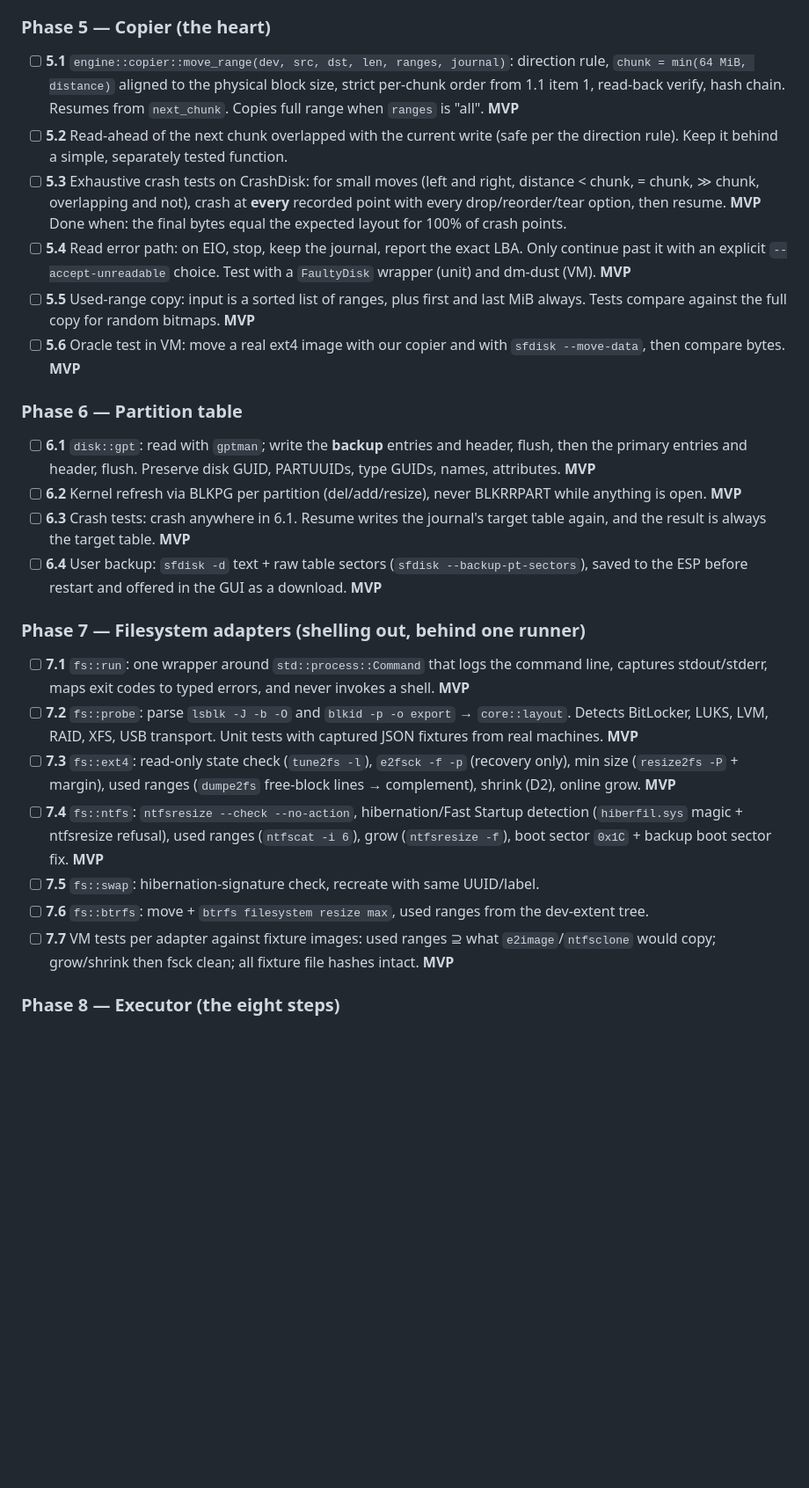
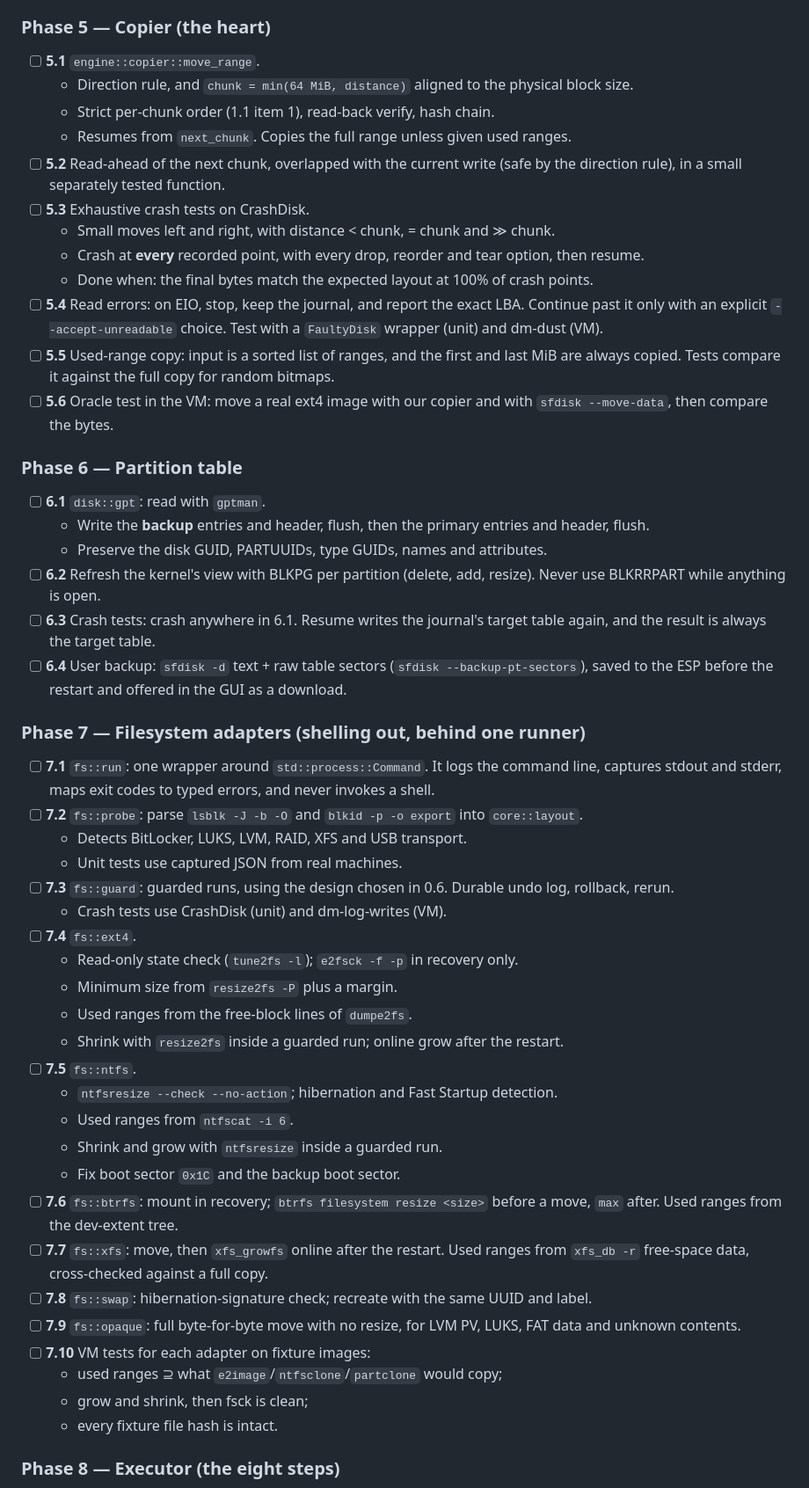
Before and after one commit to devalgupta404/HackmanX, a Markdown page: task.md, the part around one of its changes. Shown at 88% size. GitHub-like rendering; blank space fills up the shorter version.

```diff
--- a/task.md
+++ b/task.md
@@ -174,30 +235,54 @@ These test the assumptions most likely to kill the project. Use VMs plus one rea
 
 ### Phase 5 — Copier (the heart)
 
-- [ ] **5.1** `engine::copier::move_range(dev, src, dst, len, ranges, journal)`: direction rule, `chunk = min(64 MiB, distance)` aligned to the physical block size, strict per-chunk order from 1.1 item 1, read-back verify, hash chain. Resumes from `next_chunk`. Copies full range when `ranges` is "all". **MVP**
-- [ ] **5.2** Read-ahead of the next chunk overlapped with the current write (safe per the direction rule). Keep it behind a simple, separately tested function.
-- [ ] **5.3** Exhaustive crash tests on CrashDisk: for small moves (left and right, distance < chunk, = chunk, ≫ chunk, overlapping and not), crash at **every** recorded point with every drop/reorder/tear option, then resume. **MVP**
-  Done when: the final bytes equal the expected layout for 100% of crash points.
-- [ ] **5.4** Read error path: on EIO, stop, keep the journal, report the exact LBA. Only continue past it with an explicit `--accept-unreadable` choice. Test with a `FaultyDisk` wrapper (unit) and dm-dust (VM). **MVP**
-- [ ] **5.5** Used-range copy: input is a sorted list of ranges, plus first and last MiB always. Tests compare against the full copy for random bitmaps. **MVP**
-- [ ] **5.6** Oracle test in VM: move a real ext4 image with our copier and with `sfdisk --move-data`, then compare bytes. **MVP**
+- [ ] **5.1** `engine::copier::move_range`.
+  - Direction rule, and `chunk = min(64 MiB, distance)` aligned to the physical block size.
+  - Strict per-chunk order (1.1 item 1), read-back verify, hash chain.
+  - Resumes from `next_chunk`. Copies the full range unless given used ranges.
+- [ ] **5.2** Read-ahead of the next chunk, overlapped with the current write (safe by the direction rule), in a small separately tested function.
+- [ ] **5.3** Exhaustive crash tests on CrashDisk.
+  - Small moves left and right, with distance < chunk, = chunk and ≫ chunk.
+  - Crash at **every** recorded point, with every drop, reorder and tear option, then resume.
+  - Done when: the final bytes match the expected layout at 100% of crash points.
+- [ ] **5.4** Read errors: on EIO, stop, keep the journal, and report the exact LBA. Continue past it only with an explicit `--accept-unreadable` choice. Test with a `FaultyDisk` wrapper (unit) and dm-dust (VM).
+- [ ] **5.5** Used-range copy: input is a sorted list of ranges, and the first and last MiB are always copied. Tests compare it against the full copy for random bitmaps.
+- [ ] **5.6** Oracle test in the VM: move a real ext4 image with our copier and with `sfdisk --move-data`, then compare the bytes.
 
 ### Phase 6 — Partition table
 
-- [ ] **6.1** `disk::gpt`: read with `gptman`; write the **backup** entries and header, flush, then the primary entries and header, flush. Preserve disk GUID, PARTUUIDs, type GUIDs, names, attributes. **MVP**
-- [ ] **6.2** Kernel refresh via BLKPG per partition (del/add/resize), never BLKRRPART while anything is open. **MVP**
-- [ ] **6.3** Crash tests: crash anywhere in 6.1. Resume writes the journal's target table again, and the result is always the target table. **MVP**
-- [ ] **6.4** User backup: `sfdisk -d` text + raw table sectors (`sfdisk --backup-pt-sectors`), saved to the ESP before restart and offered in the GUI as a download. **MVP**
+- [ ] **6.1** `disk::gpt`: read with `gptman`.
+  - Write the **backup** entries and header, flush, then the primary entries and header, flush.
+  - Preserve the disk GUID, PARTUUIDs, type GUIDs, names and attributes.
+- [ ] **6.2** Refresh the kernel's view with BLKPG per partition (delete, add, resize). Never use BLKRRPART while anything is open.
+- [ ] **6.3** Crash tests: crash anywhere in 6.1. Resume writes the journal's target table again, and the result is always the target table.
+- [ ] **6.4** User backup: `sfdisk -d` text + raw table sectors (`sfdisk --backup-pt-sectors`), saved to the ESP before the restart and offered in the GUI as a download.
 
 ### Phase 7 — Filesystem adapters (shelling out, behind one runner)
 
-- [ ] **7.1** `fs::run`: one wrapper around `std::process::Command` that logs the command line, captures stdout/stderr, maps exit codes to typed errors, and never invokes a shell. **MVP**
-- [ ] **7.2** `fs::probe`: parse `lsblk -J -b -O` and `blkid -p -o export` → `core::layout`. Detects BitLocker, LUKS, LVM, RAID, XFS, USB transport. Unit tests with captured JSON fixtures from real machines. **MVP**
-- [ ] **7.3** `fs::ext4`: read-only state check (`tune2fs -l`), `e2fsck -f -p` (recovery only), min size (`resize2fs -P` + margin), used ranges (`dumpe2fs` free-block lines → complement), shrink (D2), online grow. **MVP**
-- [ ] **7.4** `fs::ntfs`: `ntfsresize --check --no-action`, hibernation/Fast Startup detection (`hiberfil.sys` magic + ntfsresize refusal), used ranges (`ntfscat -i 6`), grow (`ntfsresize -f`), boot sector `0x1C` + backup boot sector fix. **MVP**
-- [ ] **7.5** `fs::swap`: hibernation-signature check, recreate with same UUID/label.
-- [ ] **7.6** `fs::btrfs`: move + `btrfs filesystem resize max`, used ranges from the dev-extent tree.
-- [ ] **7.7** VM tests per adapter against fixture images: used ranges ⊇ what `e2image`/`ntfsclone` would copy; grow/shrink then fsck clean; all fixture file hashes intact. **MVP**
+- [ ] **7.1** `fs::run`: one wrapper around `std::process::Command`. It logs the command line, captures stdout and stderr, maps exit codes to typed errors, and never invokes a shell.
+- [ ] **7.2** `fs::probe`: parse `lsblk -J -b -O` and `blkid -p -o export` into `core::layout`.
+  - Detects BitLocker, LUKS, LVM, RAID, XFS and USB transport.
+  - Unit tests use captured JSON from real machines.
+- [ ] **7.3** `fs::guard`: guarded runs, using the design chosen in 0.6. Durable undo log, rollback, rerun.
+  - Crash tests use CrashDisk (unit) and dm-log-writes (VM).
+- [ ] **7.4** `fs::ext4`.
+  - Read-only state check (`tune2fs -l`); `e2fsck -f -p` in recovery only.
+  - Minimum size from `resize2fs -P` plus a margin.
+  - Used ranges from the free-block lines of `dumpe2fs`.
+  - Shrink with `resize2fs` inside a guarded run; online grow after the restart.
+- [ ] **7.5** `fs::ntfs`.
+  - `ntfsresize --check --no-action`; hibernation and Fast Startup detection.
+  - Used ranges from `ntfscat -i 6`.
+  - Shrink and grow with `ntfsresize` inside a guarded run.
+  - Fix boot sector `0x1C` and the backup boot sector.
+- [ ] **7.6** `fs::btrfs`: mount in recovery; `btrfs filesystem resize <size>` before a move, `max` after. Used ranges from the dev-extent tree.
+- [ ] **7.7** `fs::xfs`: move, then `xfs_growfs` online after the restart. Used ranges from `xfs_db -r` free-space data, cross-checked against a full copy.
+- [ ] **7.8** `fs::swap`: hibernation-signature check; recreate with the same UUID and label.
+- [ ] **7.9** `fs::opaque`: full byte-for-byte move with no resize, for LVM PV, LUKS, FAT data and unknown contents.
+- [ ] **7.10** VM tests for each adapter on fixture images:
+  - used ranges ⊇ what `e2image`/`ntfsclone`/`partclone` would copy;
+  - grow and shrink, then fsck is clean;
+  - every fixture file hash is intact.
 
 ### Phase 8 — Executor (the eight steps)
 
```
Also changed, not shown: other parts of task.md (+175 -92 lines), CLAUDE.md (+2 -2 lines).
